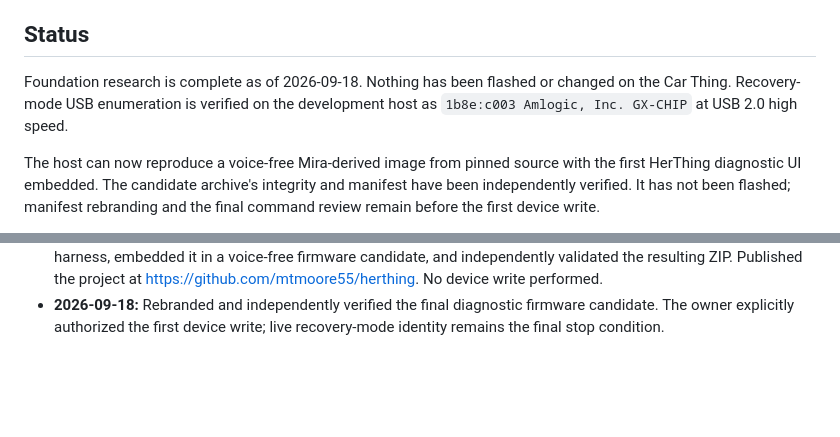
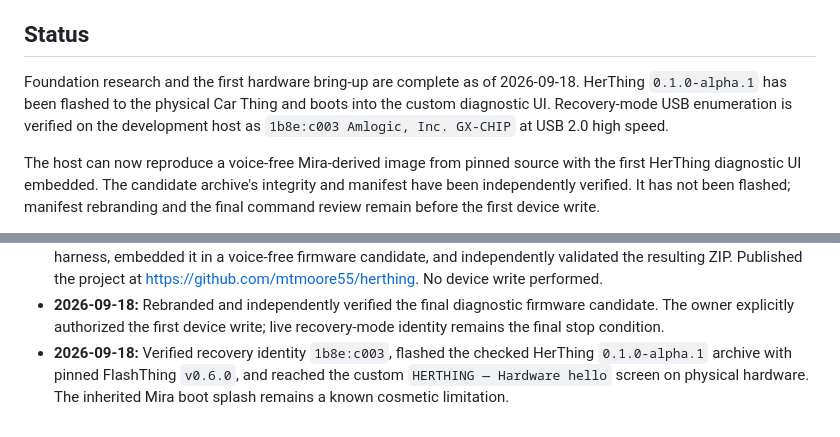
Before and after one commit to mtmoore55/herthing, a Markdown page: README.md, 2 parts joined by grey strips. GitHub-like rendering; blank space fills up the shorter version.

Commit message:
docs: record successful first hardware boot

```diff
--- a/README.md
+++ b/README.md
@@ -10,9 +10,11 @@ are adapters; Muse will be the first personal deployment, not a core dependency.
 
 ## Status
 
-Foundation research is complete as of 2026-09-18. Nothing has been flashed or
-changed on the Car Thing. Recovery-mode USB enumeration is verified on the
-development host as `1b8e:c003 Amlogic, Inc. GX-CHIP` at USB 2.0 high speed.
+Foundation research and the first hardware bring-up are complete as of
+2026-09-18. HerThing `0.1.0-alpha.1` has been flashed to the physical Car Thing
+and boots into the custom diagnostic UI. Recovery-mode USB enumeration is
+verified on the development host as `1b8e:c003 Amlogic, Inc. GX-CHIP` at USB
+2.0 high speed.
 
 The host can now reproduce a voice-free Mira-derived image from pinned source
 with the first HerThing diagnostic UI embedded. The candidate archive's
@@ -99,3 +101,7 @@ current boot behavior and prepare a tested recovery image/tool path.
 - **2026-09-18:** Rebranded and independently verified the final diagnostic
   firmware candidate. The owner explicitly authorized the first device write;
   live recovery-mode identity remains the final stop condition.
+- **2026-09-18:** Verified recovery identity `1b8e:c003`, flashed the checked
+  HerThing `0.1.0-alpha.1` archive with pinned FlashThing `v0.6.0`, and reached
+  the custom `HERTHING — Hardware hello` screen on physical hardware. The
+  inherited Mira boot splash remains a known cosmetic limitation.
```
Also changed, not shown: docs/phase-2-preflight.md (+9 -1 lines).
